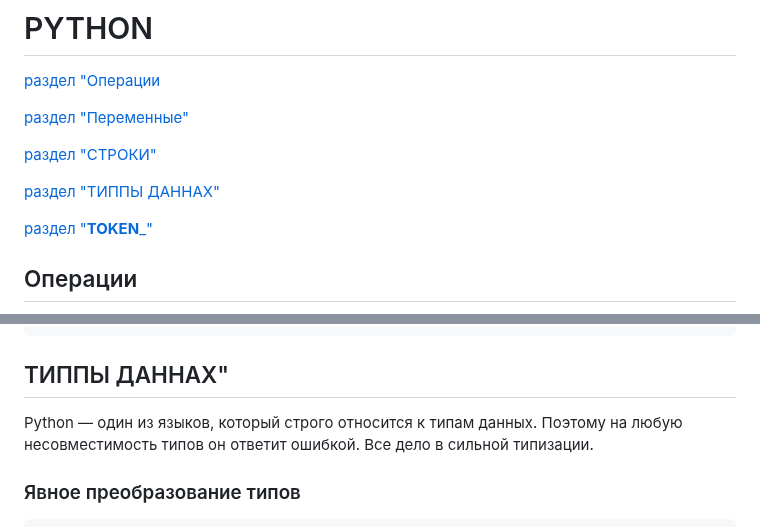
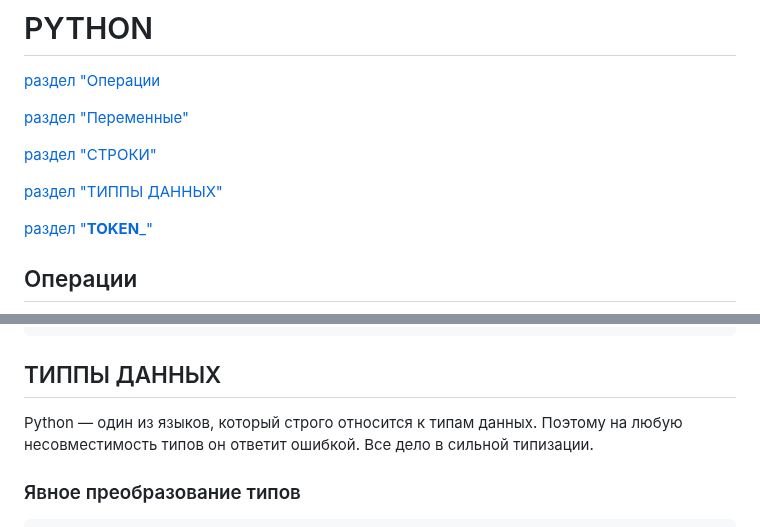
Before and after one commit to EvgeniyDobro/TestLearn, a Markdown page: PYTHON.md, 2 parts joined by grey strips. Drawn GitHub-style.

````diff
--- a/PYTHON.md
+++ b/PYTHON.md
@@ -5,7 +5,7 @@
 
 [раздел "СТРОКИ"](#СТРОКИ)
 
-[раздел "ТИППЫ ДАННАХ"](#ТИППЫ-ДАННАХ")
+[раздел "ТИППЫ ДАННЫХ"](#ТИППЫ-ДАННЫХ)
 
 [раздел "__TOKEN___"](#__TOKEN___)
 
@@ -64,7 +64,7 @@ value[-2:1:-1] = 'elx'  # Все символы с предпоследнего
 ```
 
 
-## ТИППЫ ДАННАХ"
+## ТИППЫ ДАННЫХ
 
 Python — один из языков, который строго относится к типам данных. Поэтому на любую несовместимость типов он ответит ошибкой. Все дело в сильной типизации.
 
````
